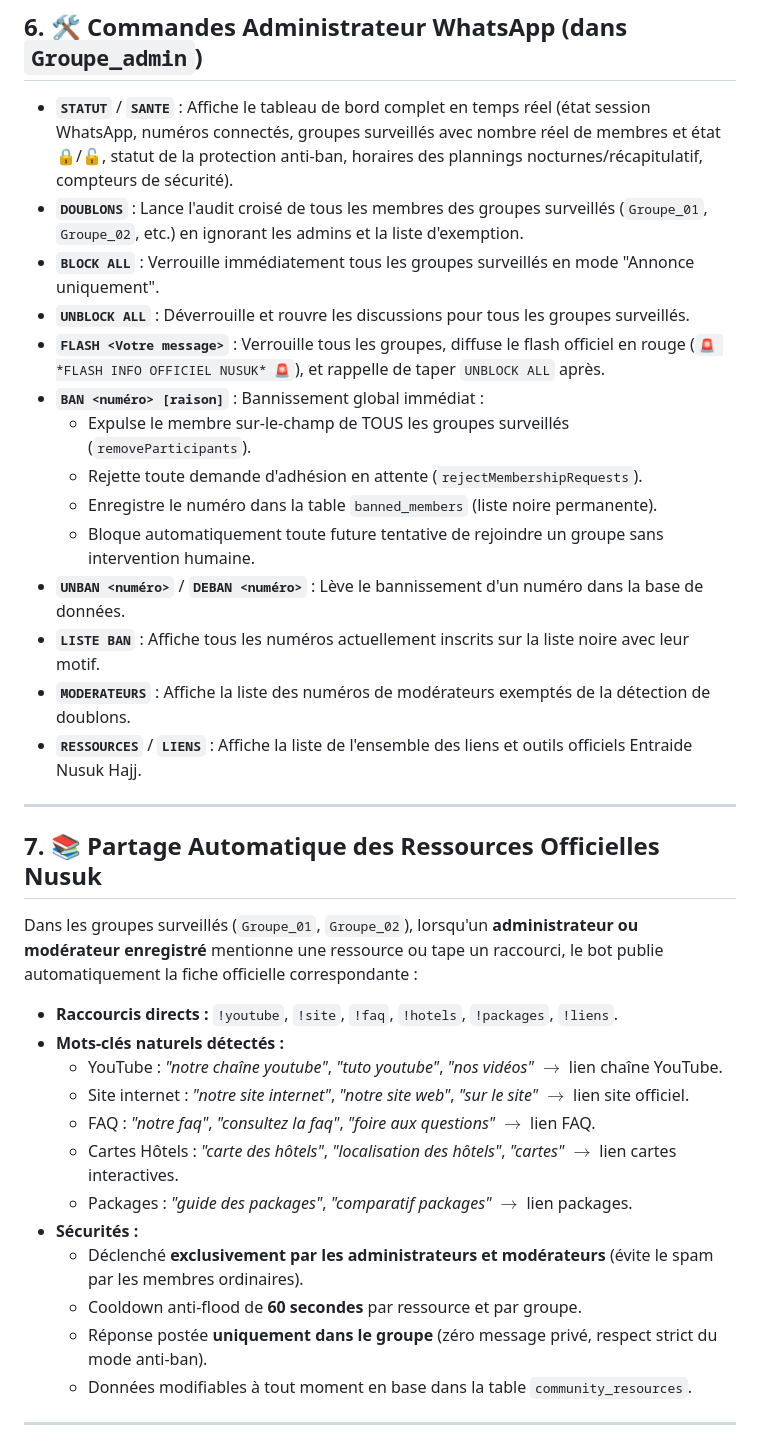
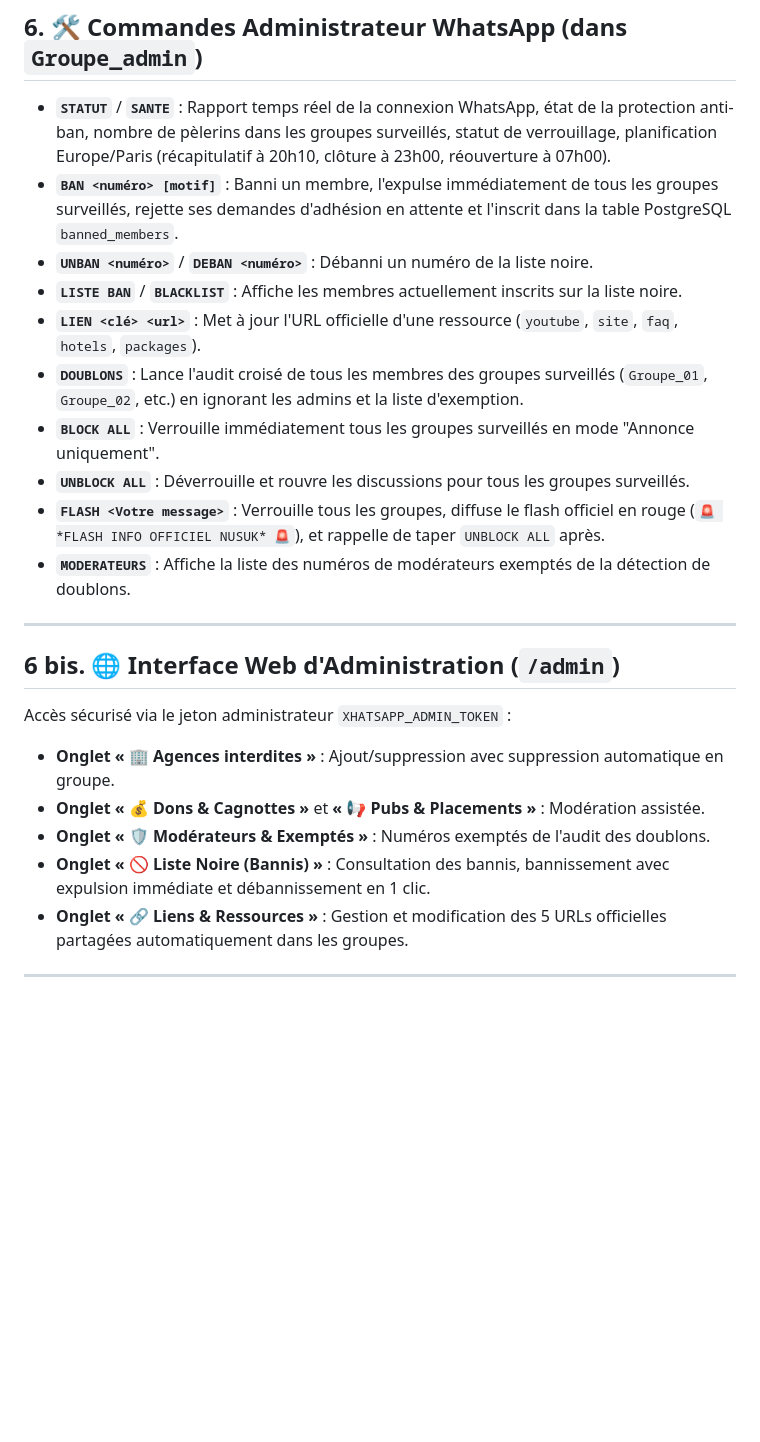
Before and after one commit to yahiaman/xhatsapp, a Markdown page: CONTEXT_EXPLOITATION.md, the part around the change. Drawn GitHub-style; blank space fills up the shorter version.

Commit message:
docs: update context exploitation guide with admin portal and new commands

```diff
--- a/CONTEXT_EXPLOITATION.md
+++ b/CONTEXT_EXPLOITATION.md
@@ -95,39 +95,27 @@ Si la session WhatsApp est déconnectée (`status: qr_ready`) :
 
 ## 6. 🛠️ Commandes Administrateur WhatsApp (dans `Groupe_admin`)
 
-* **`STATUT`** / **`SANTE`** : Affiche le tableau de bord complet en temps réel (état session WhatsApp, numéros connectés, groupes surveillés avec nombre réel de membres et état 🔒/🔓, statut de la protection anti-ban, horaires des plannings nocturnes/récapitulatif, compteurs de sécurité).
+* **`STATUT`** / **`SANTE`** : Rapport temps réel de la connexion WhatsApp, état de la protection anti-ban, nombre de pèlerins dans les groupes surveillés, statut de verrouillage, planification Europe/Paris (récapitulatif à 20h10, clôture à 23h00, réouverture à 07h00).
+* **`BAN <numéro> [motif]`** : Banni un membre, l'expulse immédiatement de tous les groupes surveillés, rejette ses demandes d'adhésion en attente et l'inscrit dans la table PostgreSQL `banned_members`.
+* **`UNBAN <numéro>`** / **`DEBAN <numéro>`** : Débanni un numéro de la liste noire.
+* **`LISTE BAN`** / **`BLACKLIST`** : Affiche les membres actuellement inscrits sur la liste noire.
+* **`LIEN <clé> <url>`** : Met à jour l'URL officielle d'une ressource (`youtube`, `site`, `faq`, `hotels`, `packages`).
 * **`DOUBLONS`** : Lance l'audit croisé de tous les membres des groupes surveillés (`Groupe_01`, `Groupe_02`, etc.) en ignorant les admins et la liste d'exemption.
 * **`BLOCK ALL`** : Verrouille immédiatement tous les groupes surveillés en mode "Annonce uniquement".
 * **`UNBLOCK ALL`** : Déverrouille et rouvre les discussions pour tous les groupes surveillés.
 * **`FLASH <Votre message>`** : Verrouille tous les groupes, diffuse le flash officiel en rouge (`🚨 *FLASH INFO OFFICIEL NUSUK* 🚨`), et rappelle de taper `UNBLOCK ALL` après.
-* **`BAN <numéro> [raison]`** : Bannissement global immédiat :
-  * Expulse le membre sur-le-champ de TOUS les groupes surveillés (`removeParticipants`).
-  * Rejette toute demande d'adhésion en attente (`rejectMembershipRequests`).
-  * Enregistre le numéro dans la table `banned_members` (liste noire permanente).
-  * Bloque automatiquement toute future tentative de rejoindre un groupe sans intervention humaine.
-* **`UNBAN <numéro>`** / **`DEBAN <numéro>`** : Lève le bannissement d'un numéro dans la base de données.
-* **`LISTE BAN`** : Affiche tous les numéros actuellement inscrits sur la liste noire avec leur motif.
 * **`MODERATEURS`** : Affiche la liste des numéros de modérateurs exemptés de la détection de doublons.
-* **`RESSOURCES`** / **`LIENS`** : Affiche la liste de l'ensemble des liens et outils officiels Entraide Nusuk Hajj.
 
 ---
 
-## 7. 📚 Partage Automatique des Ressources Officielles Nusuk
+## 6 bis. 🌐 Interface Web d'Administration (`/admin`)
 
-Dans les groupes surveillés (`Groupe_01`, `Groupe_02`), lorsqu'un **administrateur ou modérateur enregistré** mentionne une ressource ou tape un raccourci, le bot publie automatiquement la fiche officielle correspondante :
-
-* **Raccourcis directs :** `!youtube`, `!site`, `!faq`, `!hotels`, `!packages`, `!liens`.
-* **Mots-clés naturels détectés :**
-  * YouTube : *"notre chaîne youtube"*, *"tuto youtube"*, *"nos vidéos"* $\rightarrow$ lien chaîne YouTube.
-  * Site internet : *"notre site internet"*, *"notre site web"*, *"sur le site"* $\rightarrow$ lien site officiel.
-  * FAQ : *"notre faq"*, *"consultez la faq"*, *"foire aux questions"* $\rightarrow$ lien FAQ.
-  * Cartes Hôtels : *"carte des hôtels"*, *"localisation des hôtels"*, *"cartes"* $\rightarrow$ lien cartes interactives.
-  * Packages : *"guide des packages"*, *"comparatif packages"* $\rightarrow$ lien packages.
-* **Sécurités :**
-  * Déclenché **exclusivement par les administrateurs et modérateurs** (évite le spam par les membres ordinaires).
-  * Cooldown anti-flood de **60 secondes** par ressource et par groupe.
-  * Réponse postée **uniquement dans le groupe** (zéro message privé, respect strict du mode anti-ban).
-  * Données modifiables à tout moment en base dans la table `community_resources`.
+Accès sécurisé via le jeton administrateur `XHATSAPP_ADMIN_TOKEN` :
+* **Onglet « 🏢 Agences interdites »** : Ajout/suppression avec suppression automatique en groupe.
+* **Onglet « 💰 Dons & Cagnottes »** et **« 📢 Pubs & Placements »** : Modération assistée.
+* **Onglet « 🛡️ Modérateurs & Exemptés »** : Numéros exemptés de l'audit des doublons.
+* **Onglet « 🚫 Liste Noire (Bannis) »** : Consultation des bannis, bannissement avec expulsion immédiate et débannissement en 1 clic.
+* **Onglet « 🔗 Liens & Ressources »** : Gestion et modification des 5 URLs officielles partagées automatiquement dans les groupes.
 
 ---
 
```
